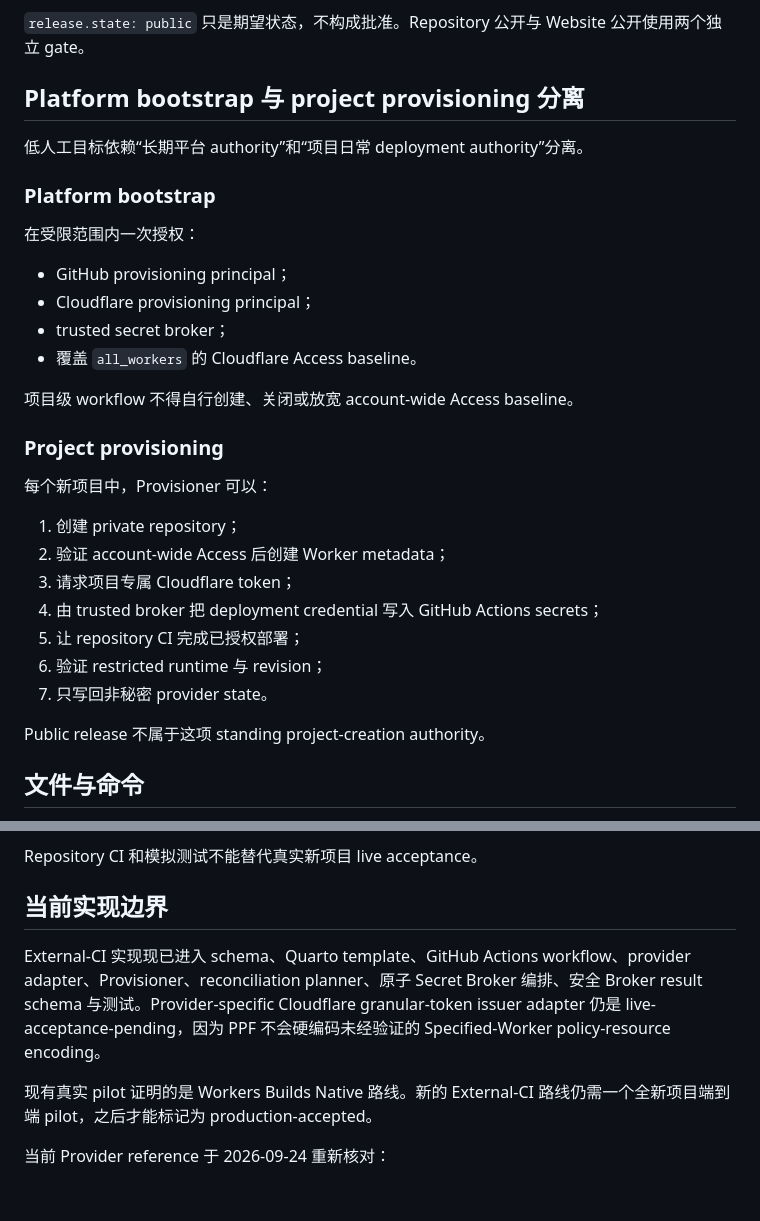
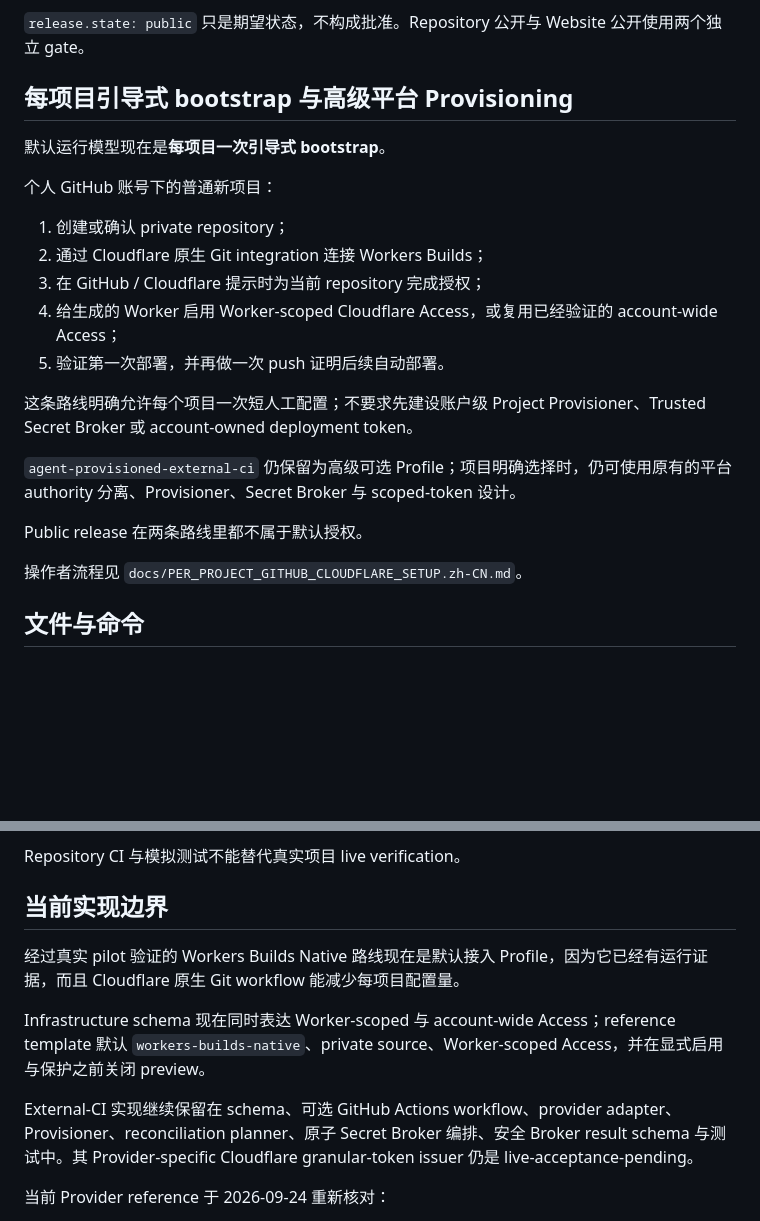
Before and after one commit to ChongLiuPhil/Personal-Publishing-Framework, a Markdown page: docs/GITHUB_CLOUDFLARE_INTEGRATION.zh-CN.md, 2 parts joined by grey strips. Drawn GitHub-style; blank space fills up the shorter version.

Commit message:
docs: align Chinese infrastructure contract with guided default

```diff
--- a/docs/GITHUB_CLOUDFLARE_INTEGRATION.zh-CN.md
+++ b/docs/GITHUB_CLOUDFLARE_INTEGRATION.zh-CN.md
@@ -22,34 +22,25 @@ Repository visibility 与 application visibility 始终分开。
 
 `release.state: public` 只是期望状态，不构成批准。Repository 公开与 Website 公开使用两个独立 gate。
 
-## Platform bootstrap 与 project provisioning 分离
+## 每项目引导式 bootstrap 与高级平台 Provisioning
 
-低人工目标依赖“长期平台 authority”和“项目日常 deployment authority”分离。
+默认运行模型现在是**每项目一次引导式 bootstrap**。
 
-### Platform bootstrap
+个人 GitHub 账号下的普通新项目：
 
-在受限范围内一次授权：
+1. 创建或确认 private repository；
+2. 通过 Cloudflare 原生 Git integration 连接 Workers Builds；
+3. 在 GitHub / Cloudflare 提示时为当前 repository 完成授权；
+4. 给生成的 Worker 启用 Worker-scoped Cloudflare Access，或复用已经验证的 account-wide Access；
+5. 验证第一次部署，并再做一次 push 证明后续自动部署。
 
-- GitHub provisioning principal；
-- Cloudflare provisioning principal；
-- trusted secret broker；
-- 覆盖 `all_workers` 的 Cloudflare Access baseline。
+这条路线明确允许每个项目一次短人工配置；不要求先建设账户级 Project Provisioner、Trusted Secret Broker 或 account-owned deployment token。
 
-项目级 workflow 不得自行创建、关闭或放宽 account-wide Access baseline。
+`agent-provisioned-external-ci` 仍保留为高级可选 Profile；项目明确选择时，仍可使用原有的平台 authority 分离、Provisioner、Secret Broker 与 scoped-token 设计。
 
-### Project provisioning
+Public release 在两条路线里都不属于默认授权。
 
-每个新项目中，Provisioner 可以：
-
-1. 创建 private repository；
-2. 验证 account-wide Access 后创建 Worker metadata；
-3. 请求项目专属 Cloudflare token；
-4. 由 trusted broker 把 deployment credential 写入 GitHub Actions secrets；
-5. 让 repository CI 完成已授权部署；
-6. 验证 restricted runtime 与 revision；
-7. 只写回非秘密 provider state。
-
-Public release 不属于这项 standing project-creation authority。
+操作者流程见 `docs/PER_PROJECT_GITHUB_CLOUDFLARE_SETUP.zh-CN.md`。
 
 ## 文件与命令
 
@@ -149,12 +163,16 @@ Restricted deployment 完成必须同时满足：
 - Git、log、PR、issue 与 chat 中不存在 credential value。
 
-Repository CI 和模拟测试不能替代真实新项目 live acceptance。
+Repository CI 与模拟测试不能替代真实项目 live verification。
 
 ## 当前实现边界
 
-External-CI 实现现已进入 schema、Quarto template、GitHub Actions workflow、provider adapter、Provisioner、reconciliation planner、原子 Secret Broker 编排、安全 Broker result schema 与测试。Provider-specific Cloudflare granular-token issuer adapter 仍是 live-acceptance-pending，因为 PPF 不会硬编码未经验证的 Specified-Worker policy-resource encoding。
+经过真实 pilot 验证的 Workers Builds Native 路线现在是默认接入 Profile，因为它已经有运行证据，而且 Cloudflare 原生 Git workflow 能减少每项目配置量。
 
-现有真实 pilot 证明的是 Workers Builds Native 路线。新的 External-CI 路线仍需一个全新项目端到端 pilot，之后才能标记为 production-accepted。
+Infrastructure schema 现在同时表达 Worker-scoped 与 account-wide Access；reference template 默认 `workers-builds-native`、private source、Worker-scoped Access，并在显式启用与保护之前关闭 preview。
+
+External-CI 实现继续保留在 schema、可选 GitHub Actions workflow、provider adapter、Provisioner、reconciliation planner、原子 Secret Broker 编排、安全 Broker result schema 与测试中。其 Provider-specific Cloudflare granular-token issuer 仍是 live-acceptance-pending。
+
+
 
 当前 Provider reference 于 2026-09-24 重新核对：
 
```
Also changed, not shown: other parts of docs/GITHUB_CLOUDFLARE_INTEGRATION.zh-CN.md (+39 -16 lines).
